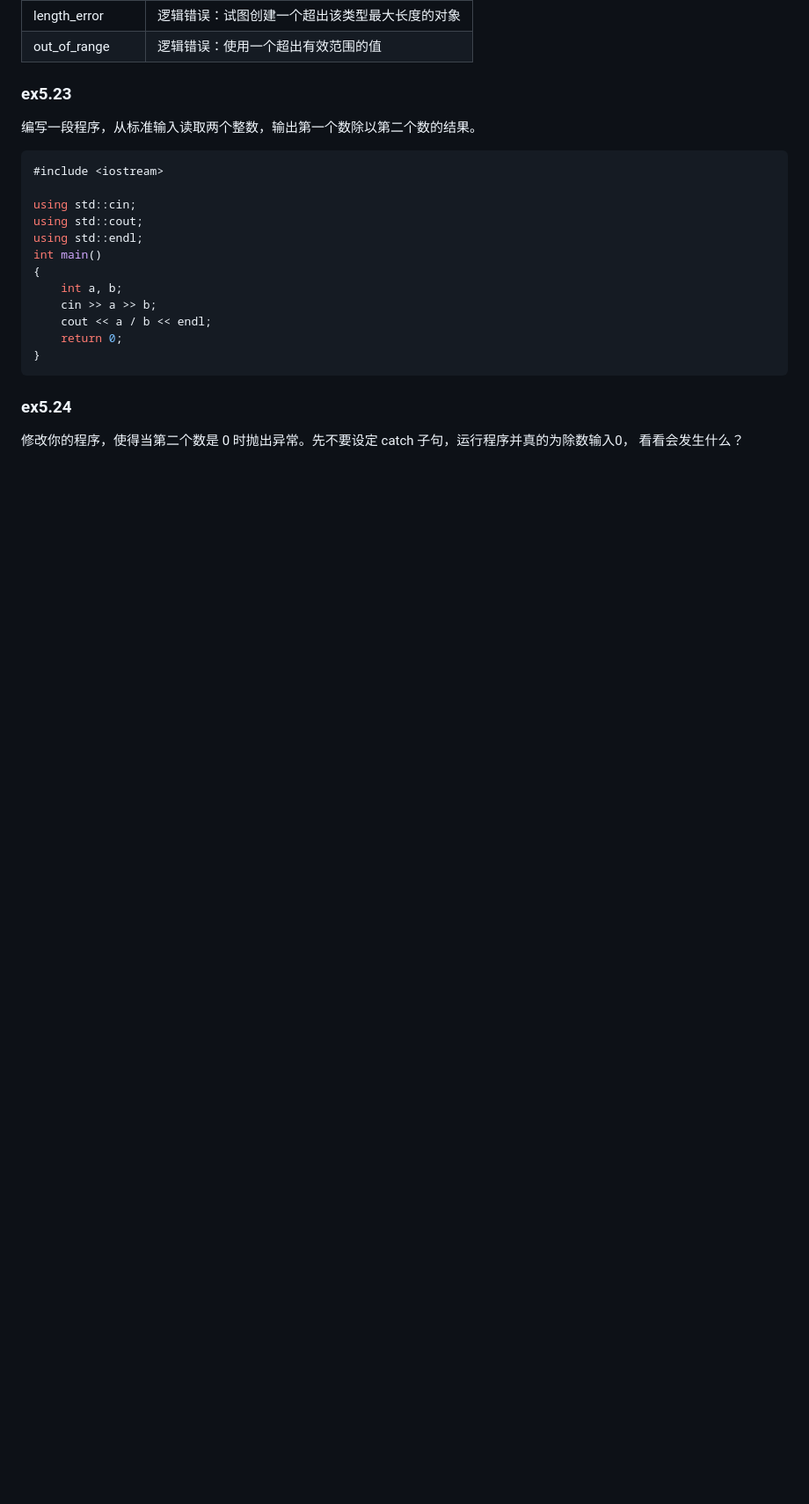
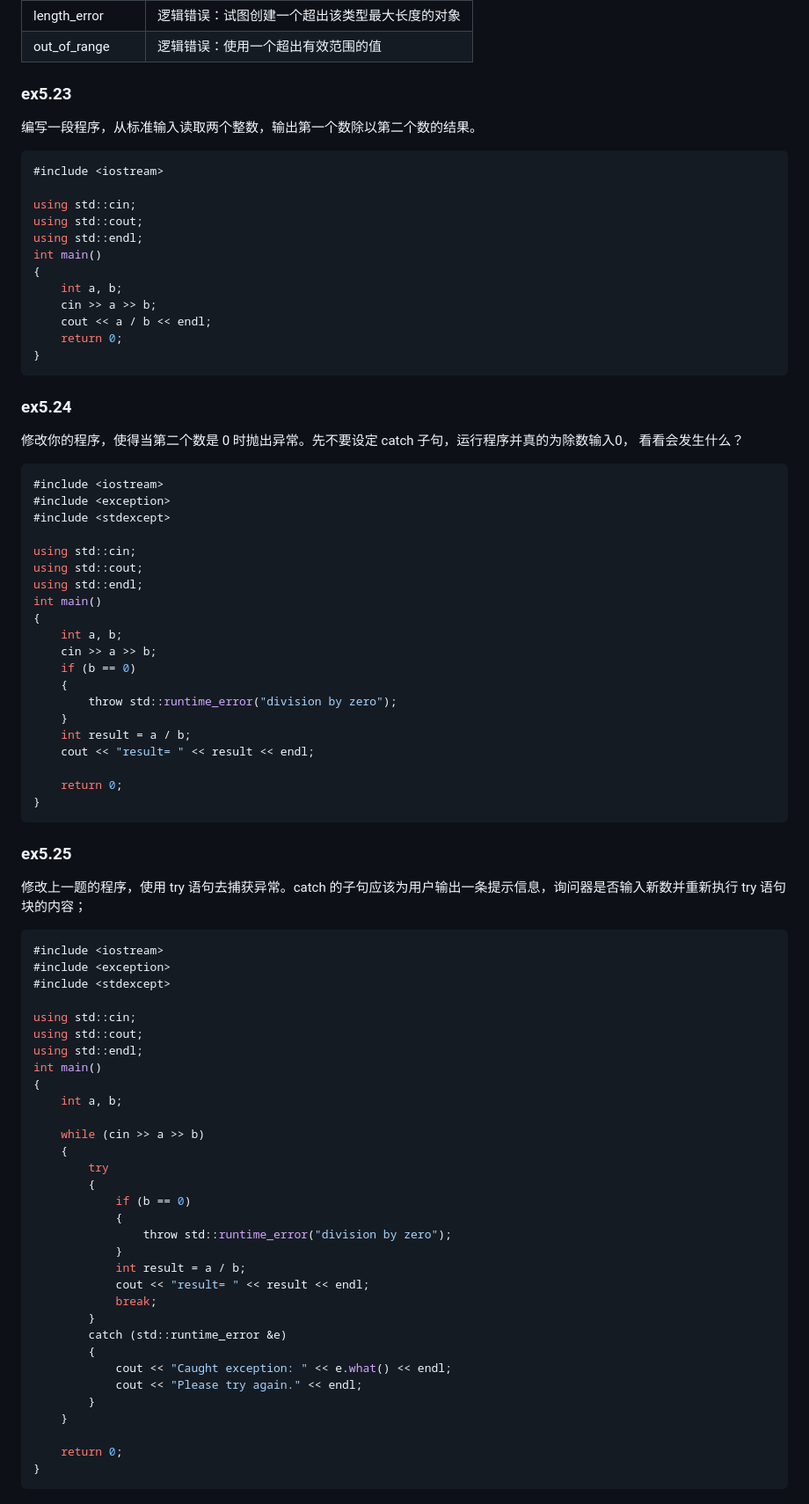
Before and after one commit to qwli7/cpp-all, a Markdown page: CppPrimer5th/README.md, the part around the change. Shown: that part at 88% size. Drawn GitHub-style; blank space fills up the shorter version.

````diff
--- a/CppPrimer5th/README.md
+++ b/CppPrimer5th/README.md
@@ -2105,3 +2105,62 @@ int main()
 
 ### ex5.24
 修改你的程序，使得当第二个数是 0 时抛出异常。先不要设定 catch 子句，运行程序并真的为除数输入0， 看看会发生什么？
+```cpp
+#include <iostream>
+#include <exception>
+#include <stdexcept>
+
+using std::cin;
+using std::cout;
+using std::endl;
+int main()
+{
+    int a, b;
+    cin >> a >> b;
+    if (b == 0)
+    {
+        throw std::runtime_error("division by zero");
+    }
+    int result = a / b;
+    cout << "result= " << result << endl;
+
+    return 0;
+}
+```
+
+### ex5.25
+修改上一题的程序，使用 try 语句去捕获异常。catch 的子句应该为用户输出一条提示信息，询问器是否输入新数并重新执行 try 语句块的内容；
+```cpp
+#include <iostream>
+#include <exception>
+#include <stdexcept>
+
+using std::cin;
+using std::cout;
+using std::endl;
+int main()
+{
+    int a, b;
+
+    while (cin >> a >> b)
+    {
+        try
+        {
+            if (b == 0)
+            {
+                throw std::runtime_error("division by zero");
+            }
+            int result = a / b;
+            cout << "result= " << result << endl;
+            break;
+        }
+        catch (std::runtime_error &e)
+        {
+            cout << "Caught exception: " << e.what() << endl;
+            cout << "Please try again." << endl;
+        }
+    }
+
+    return 0;
+}
+```
````
